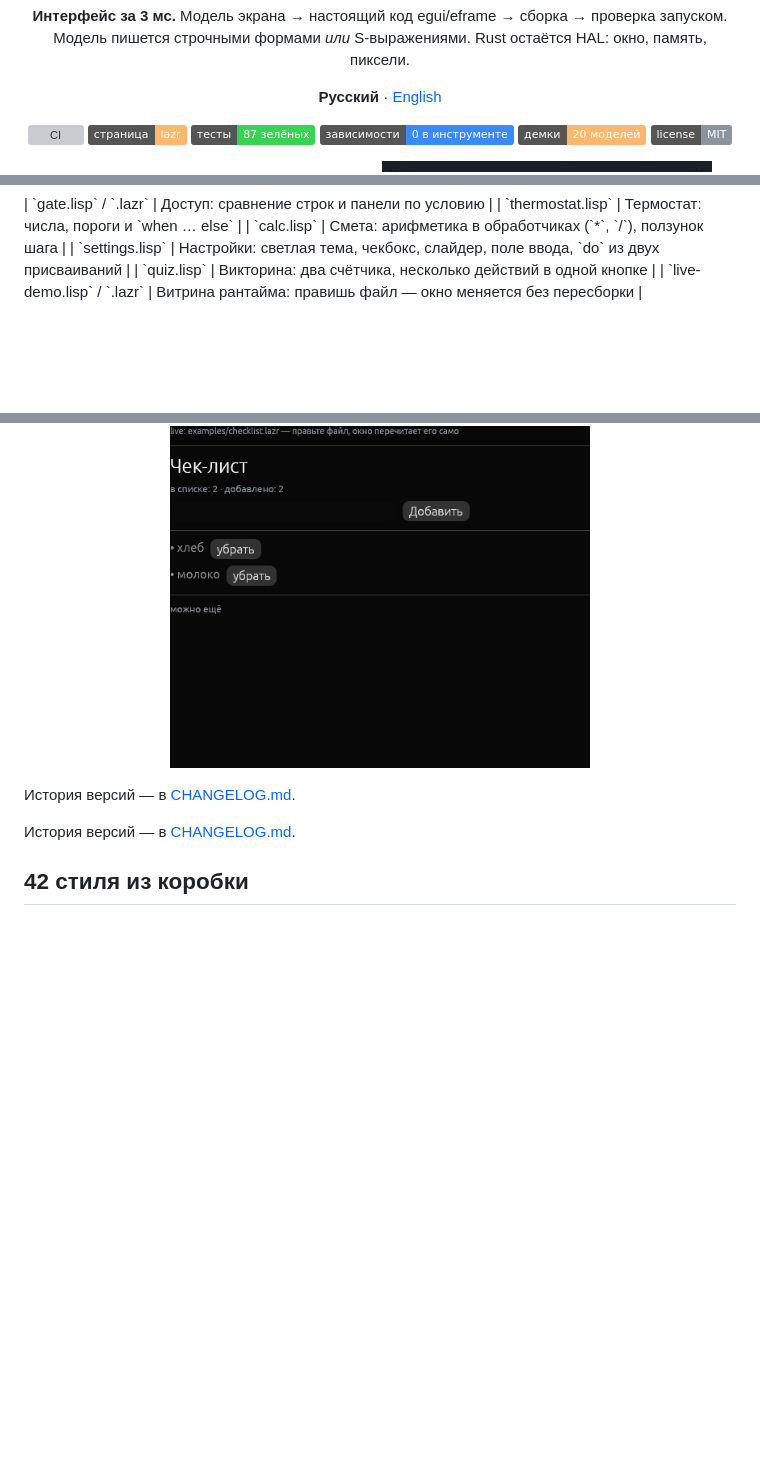
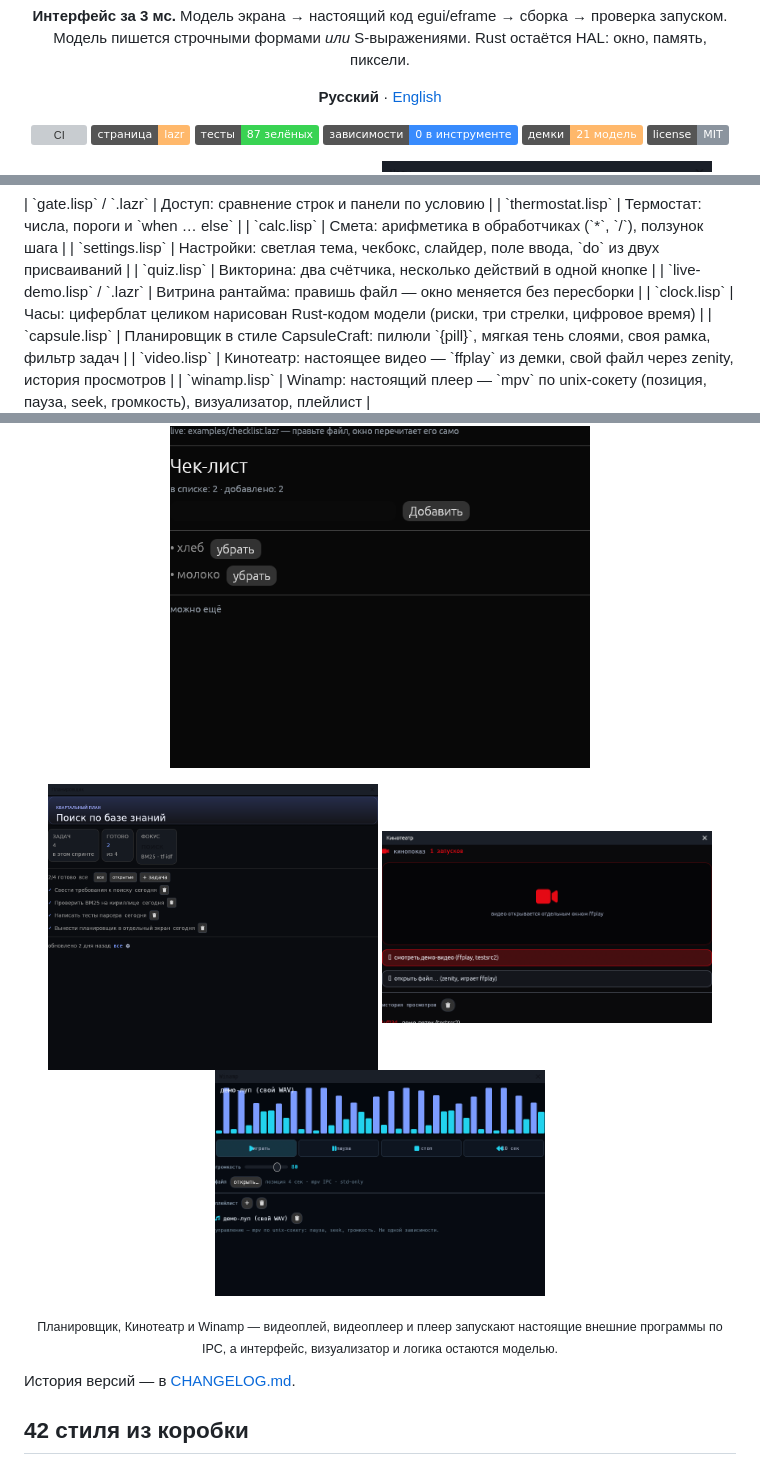
Before and after one commit to kostyk348/lazr, a Markdown page: README.md, 3 parts joined by grey strips. GitHub-like rendering; pictures changed too: docs/winamp.png (added); badges without logos; blank space fills up the shorter version; grey boxes are pictures that could not be loaded.

Commit message:
winamp: настоящий плеер на mpv по unix-сокету (позиция, пауза, seek, громкость), зомби закрывается, кадр и галереи

```diff
--- a/README.md
+++ b/README.md
@@ -18,7 +18,7 @@
   <a href="https://kostyk348.github.io/lazr/"><img src="https://img.shields.io/badge/страница-lazr-ffb86b" alt="страница"></a>
   <img src="https://img.shields.io/badge/тесты-87%20зелёных-39d353" alt="87 тестов">
   <img src="https://img.shields.io/badge/зависимости-0%20в%20инструменте-388bfd" alt="0 зависимостей">
-  <img src="https://img.shields.io/badge/демки-20%20моделей-ffb86b" alt="20 демок">
+  <img src="https://img.shields.io/badge/демки-21%20модель-ffb86b" alt="21 демка">
   <img src="https://img.shields.io/badge/license-MIT-8b949e" alt="MIT">
 </p>
 
@@ -171,6 +171,10 @@ else
 | `settings.lisp` | Настройки: светлая тема, чекбокс, слайдер, поле ввода, `do` из двух присваиваний |
 | `quiz.lisp` | Викторина: два счётчика, несколько действий в одной кнопке |
 | `live-demo.lisp` / `.lazr` | Витрина рантайма: правишь файл — окно меняется без пересборки |
+| `clock.lisp` | Часы: циферблат целиком нарисован Rust-кодом модели (риски, три стрелки, цифровое время) |
+| `capsule.lisp` | Планировщик в стиле CapsuleCraft: пилюли `{pill}`, мягкая тень слоями, своя рамка, фильтр задач |
+| `video.lisp` | Кинотеатр: настоящее видео — `ffplay` из демки, свой файл через zenity, история просмотров |
+| `winamp.lisp` | Winamp: настоящий плеер — `mpv` по unix-сокету (позиция, пауза, seek, громкость), визуализатор, плейлист |
 
 <p align="center">
   <img src="docs/gate.png" alt="Доступ: панель по условию" width="360">
@@ -179,8 +183,16 @@ else
 <p align="center">
   <img src="docs/checklist.png" alt="Чек-лист: шаблон строки списка" width="420">
 </p>
+<p align="center">
+  <img src="docs/capsule.png" alt="Планировщик: пилюли, мягкая тень, своя рамка окна" width="330">
+  <img src="docs/video.png" alt="Кинотеатр: настоящее видео через ffplay" width="330">
+  <img src="docs/winamp.png" alt="Winamp: настоящий плей на mpv по unix-сокету" width="330">
+</p>
+<p align="center">
+  <sub>Планировщик, Кинотеатр и Winamp — видеоплей, видеоплеер и плеер запускают настоящие внешние программы
+  по IPC, а интерфейс, визуализатор и логика остаются моделью.</sub>
+</p>
 
-История версий — в [CHANGELOG.md](CHANGELOG.md).
 
 История версий — в [CHANGELOG.md](CHANGELOG.md).
 
```
Also changed, not shown: CHANGELOG.md (+28 -0 lines), README.en.md (+10 -0 lines), 6 other files.
